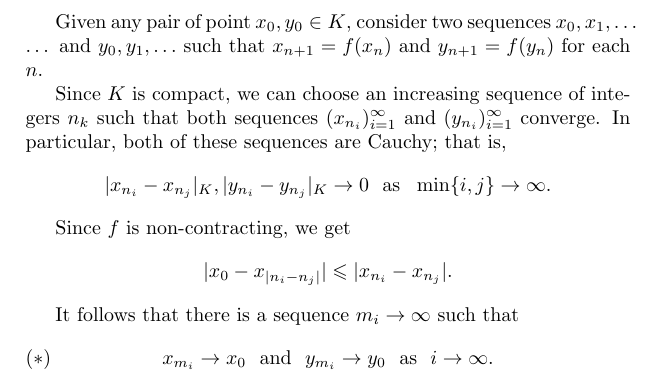
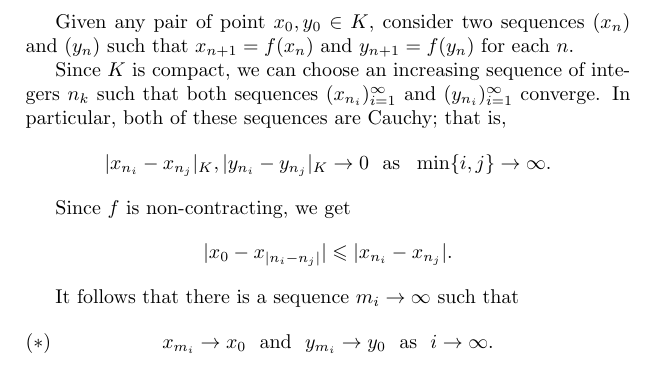
Before and after one commit to anton-petrunin/invitation, a LaTeX thesis (invitation.tex, which reads solutions.tex): part of page 72 of 88, cut so that both start at the same text. Compiled offline with pdfLaTeX.

Commit message:
few overfull boxes

```diff
--- a/solutions.tex
+++ b/solutions.tex
@@ -49,7 +49,7 @@ We present the proof of Travis Morrison.
 \medskip
 
 Given any pair of point $x_0,y_0\in K$,
-consider two sequences $x_0,x_1,\dots$ and $y_0,y_1,\dots$
+consider two sequences $(x_n)$ and $(y_n)$
 such that
 $x_{n+1}=f(x_n)$ and $y_{n+1}=f(y_n)$ for each $n$.
 
```
Also changed, not shown: solutions.tex (2 more changed lines).
